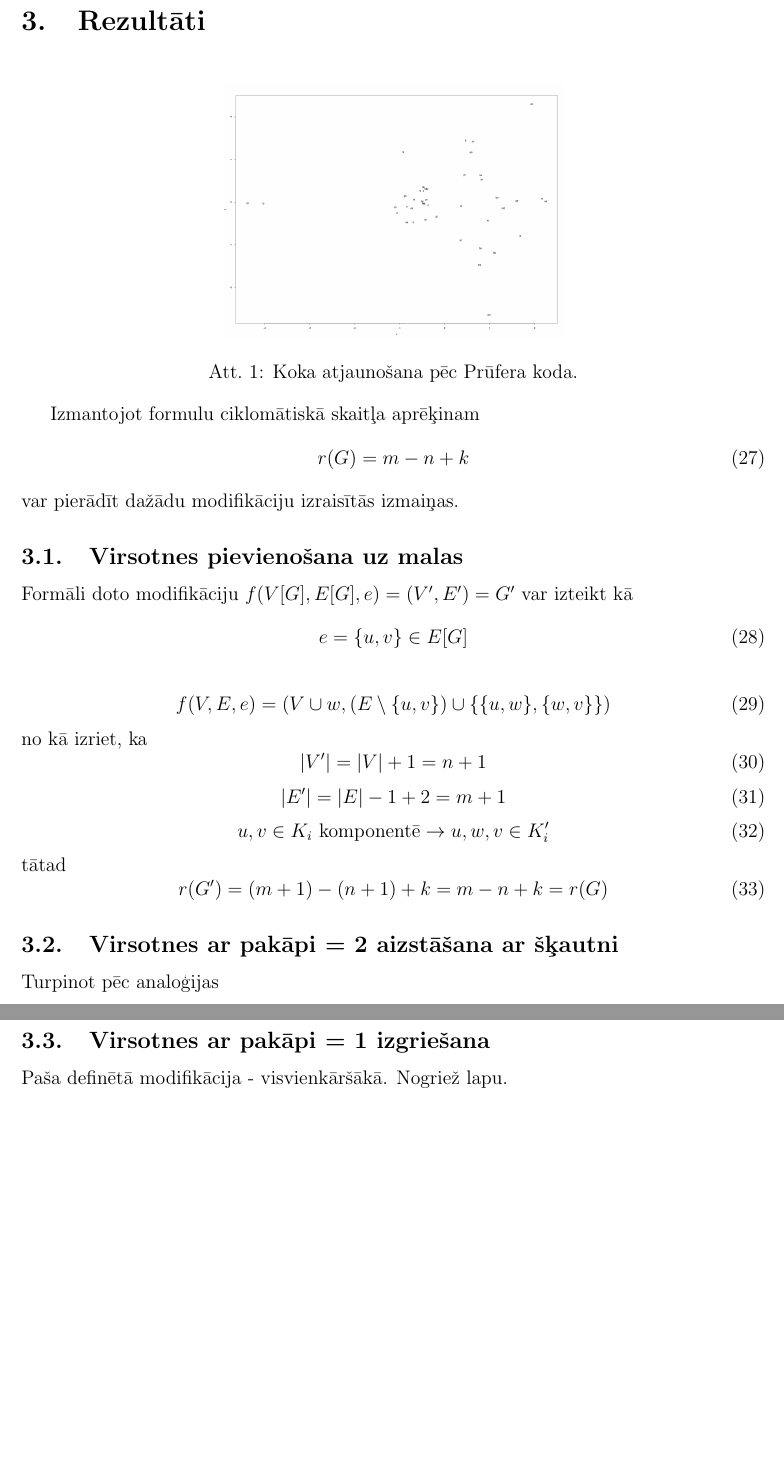
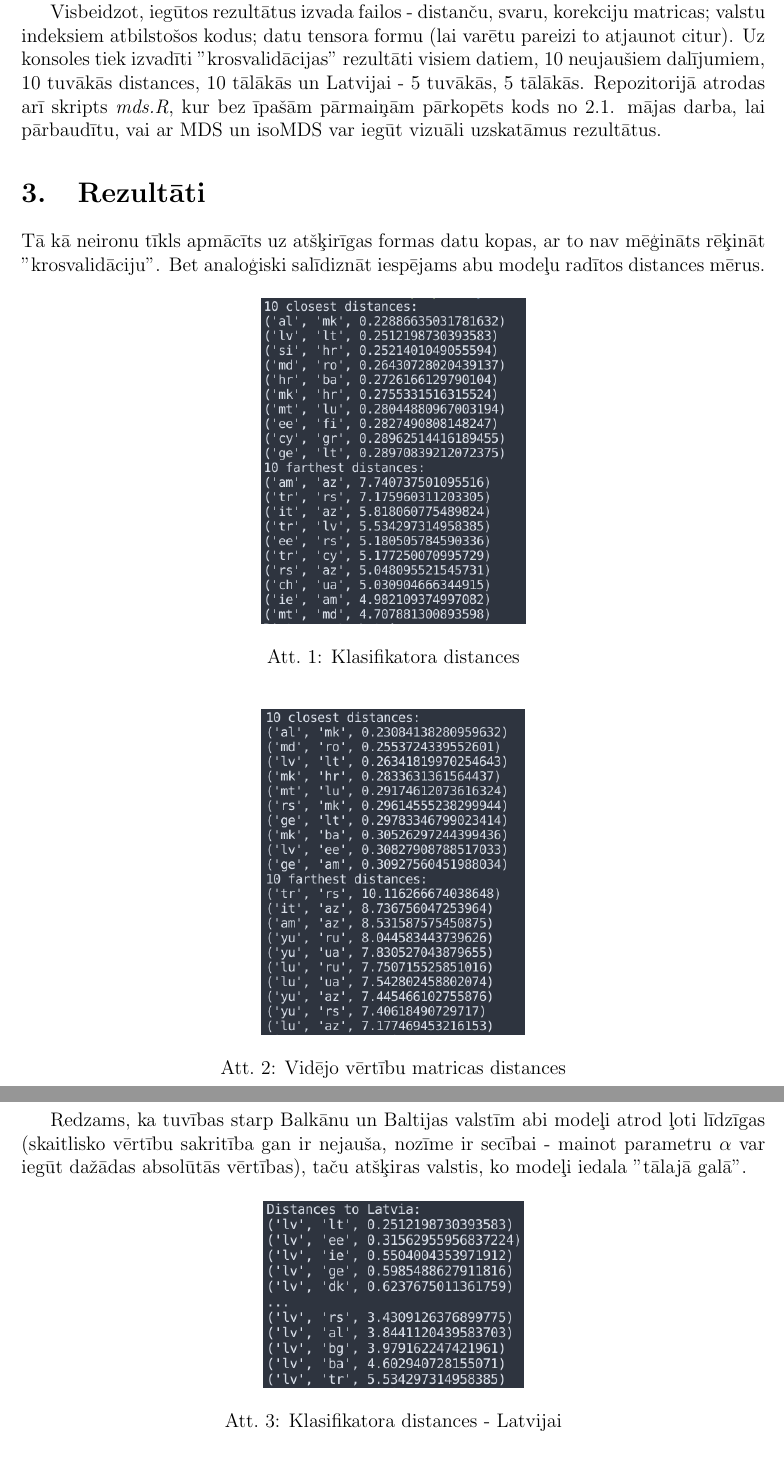
Before and after one commit to peteris-racinskis/DIA_PD, a LaTeX document (tex/DIA_PD_Racinskis_pr20015.tex): two parts of pages 9 and 10 of 11 before the commit and two parts of pages 8 and 9 of 13 after it, joined at a grey line, cut at the place of the change, the shorter picture padded with empty space. Compiled offline with pdfLaTeX.

Commit message:
DIA_PD almost ready I think?

```diff
--- a/tex/DIA_PD_Racinskis_pr20015.tex
+++ b/tex/DIA_PD_Racinskis_pr20015.tex
@@ -213,3 +214,4 @@
 
 Lai korekciju piemērotu datu kopai, izveidotas funkcijas \textit{apply\_correction\_matrix} un \textit{rank\_corrected}. Pirmā pareizina datu kopu ar korekcijām, saglabājot iztrūkstošo datu vērtības, otrā veic diezgan piņķerīgo koriģētu vērtību pārkārtošanas procedūru, ko nevar pilnībā vektorizēt (t.i, uzreiz nodot aprēķina formulu visam tensoram).
 
+Subjektīvam novērtējumam ar tiktāl minēto pietiek - var aprēķināt matricas koeficientus, pārveidot tos par distancēm, pārbaudīt iegūtās vērtības skaitliski vai veikt ar tām dimensiju redukciju. Taču kā spriest par korekciju "pareizību"? Cik lielā mērā tās patiešām kaut ko uzlabo? Tas, protams, ir filozofisks jautājums, un droši vien pietiekami sarežģīts arī no matemātikas viedokļa. Īpaši neiedziļinoties varētu izmantot intuīciju un pieņemt, ka, ja kaut kādā veidā kompensēsim slēptus svarus, mēģinot vienādot ar tiem iegūtos rezultātus, tad šo te iegūto rezultātu dispersijai vajadzētu mazināties. Funkcijas \textit{split\_dataset} un \textit{pre\_post\_variance} realizē "slinko krosvalidāciju". Proti, viena sadala datu kopu nejauši izvēlētās apakškopās, otra aprēķina dispersiju katram tensora "slānim" un atgriež vidējās vērtības - pirms un pēc korekcijas. Lai gūtu krosvalidācijai līdzīgu efektu, šo procedūru var atkārtot daudzas reizes. Padodot par argumentu visu treniņa kopu abās ailēs, iespējams novērtēt dispersijas izmaiņas visai kopai.
@@ -217,3 +218,24 @@
 
-\newpage
+Visbeidzot, iegūtos rezultātus izvada failos - distanču, svaru, korekciju matricas; valstu indeksiem atbilstošos kodus; datu tensora formu (lai varētu pareizi to atjaunot citur). Uz konsoles tiek izvadīti "krosvalidācijas" rezultāti visiem datiem, 10 neujaušiem dalījumiem, 10 tuvākās distances, 10 tālākās un Latvijai - 5 tuvākās, 5 tālākās. Repozitorijā atrodas arī skripts \textit{mds.R}, kur bez īpašām pārmaiņām pārkopēts kods no 2.1. mājas darba, lai pārbaudītu, vai ar MDS un isoMDS var iegūt vizuāli uzskatāmus rezultātus.
+
 \section{Rezultāti}
+
+Tā kā neironu tīkls apmācīts uz atšķirīgas formas datu kopas, ar to nav mēģināts rēķināt "krosvalidāciju". Bet analoģiski salīdiznāt iespējams abu modeļu radītos distances mērus.
+
+\begin{figure}[h!]
+    \centering
+    \includegraphics[height=7cm,page=1]{close-far-classifier.png}
+    \caption{Klasifikatora distances}
+\end{figure}
+\begin{figure}[h!]
+    \centering
+    \includegraphics[height=7cm,page=1]{close-far-model.png}
+    \caption{Vidējo vērtību matricas distances}
+\end{figure}
+
+Redzams, ka tuvības starp Balkānu un Baltijas valstīm abi modeļi atrod ļoti līdzīgas (skaitlisko vērtību sakritība gan ir nejauša, nozīme ir secībai - mainot parametru $\alpha$ var iegūt dažādas absolūtās vērtības), taču atšķiras valstis, ko modeļi iedala "tālajā galā".
+
+\begin{figure}[h!]
+    \centering
+    \includegraphics[height=4cm,page=1]{close-far-lv-classifier.png}
+    \caption{Klasifikatora distances - Latvijai}
@@ -221,5 +251,7 @@
 
 \begin{figure}[h!]
     \centering
-    \includegraphics[height=5.5cm,page=1]{distmap.png}
-    \caption{Koka atjaunošana pēc Prūfera koda.}
+    \includegraphics[height=5cm]{output-variance-bad.png}
+    \caption{Dispersijas izmaiņas - reizinot ar $c_{ij}$}
+\end{figure}
+\newpage
@@ -228,6 +265 @@
 
-Izmantojot formulu ciklomātiskā skaitļa aprēķinam
-\begin{equation}
-    r(G) = m-n+k
-\end{equation}
-var pierādīt dažādu modifikāciju izraisītās izmaiņas.
@@ -234,6 +270 @@
 
-\subsection{Virsotnes pievienošana uz malas}
-Formāli doto modifikāciju $f(V[G], E[G], e)=(V',E')=G'$ var izteikt kā
-\begin{equation}
-    e= \lbrace u,v \rbrace \in E[G]
-\end{equation}
@@ -240,20 +284 @@
 
-\begin{equation}
-    f(V,E,e) = (V \cup w, (E \setminus \lbrace u,v \rbrace) \cup \lbrace
-    \lbrace u,w \rbrace, \lbrace w,v \rbrace
-    \rbrace)
-\end{equation}
-no kā izriet, ka
-\begin{equation}
-    \vert V' \vert = \vert V \vert + 1 = n + 1
-\end{equation}
-\begin{equation}
-    \vert E' \vert = \vert E \vert -1 + 2 = m + 1
-\end{equation}
-\begin{equation}
-    u,v \in K_i \text{ komponentē} \rightarrow u,w,v \in K'_i
-\end{equation}
-tātad
-\begin{equation}
-    r(G') = (m+1)-(n+1)+k = m-n+k = r(G)
-\end{equation}
@@ -261,13 +298,3 @@
 
-\subsection{Virsotnes ar pakāpi = 2 aizstāšana ar šķautni}
-Turpinot pēc analoģijas
-
-\newpage
-\subsection{Virsotnes ar pakāpi = 1 izgriešana}
-Paša definētā modifikācija - visvienkāršākā. Nogriež lapu.
-
-
-
-\newpage
 \section{Secinājumi}
 
```
Also changed, not shown: tex/DIA_PD_Racinskis_pr20015.pdf, tex/close-far-classifier.png (added), tex/close-far-lv-classifier.png (added), tex/close-far-lv-model.png (added), tex/close-far-model.png (added), tex/iso-mds-classifier.png (added), tex/iso-mds-model.png (added), tex/mds-classifier.png (added), tex/mds-model.png (added), tex/output-classifier.png (added), tex/output-matrix.png (added), tex/output-variance-bad.png (added), tex/output-variance.png (added), tex/DIA_PD_Racinskis_pr20015.tex (96 more changed lines), 8 other files.
